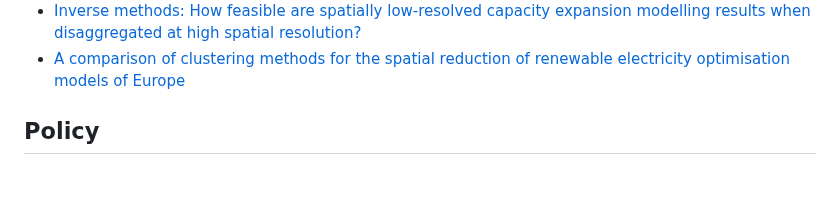
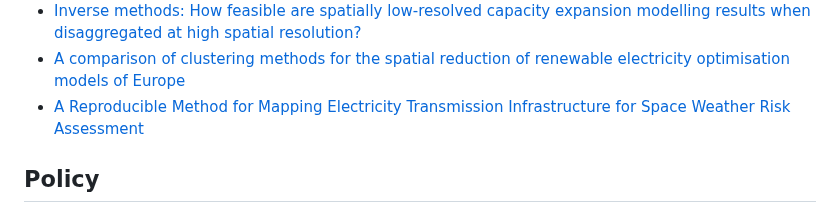
Before and after one commit to open-energy-transition/Awesome-Electrical-Grid-Mapping, a Markdown page: README.md, the part around the change. Drawn GitHub-style; blank space fills up the shorter version.

```diff
--- a/README.md
+++ b/README.md
@@ -71,6 +71,7 @@
 * [Harmonized and Open Energy Dataset for Modeling a Highly Renewable Brazilian Power System](https://www.nature.com/articles/s41597-023-01992-9)
 * [Inverse methods: How feasible are spatially low-resolved capacity expansion modelling results when disaggregated at high spatial resolution?](https://www.sciencedirect.com/science/article/pii/S036054422301527X?via%3Dihub)
 * [A comparison of clustering methods for the spatial reduction of renewable electricity optimisation models of Europe](https://energyinformatics.springeropen.com/articles/10.1186/s42162-022-00187-7)
+* [A Reproducible Method for Mapping Electricity Transmission Infrastructure for Space Weather Risk Assessment](https://arxiv.org/pdf/2412.17685)
 
 ## Policy
 * [Grids, the missing link - An EU Action Plan for Grids](https://eur-lex.europa.eu/legal-content/EN/TXT/PDF/?uri=CELEX:52023DC0757)
```
